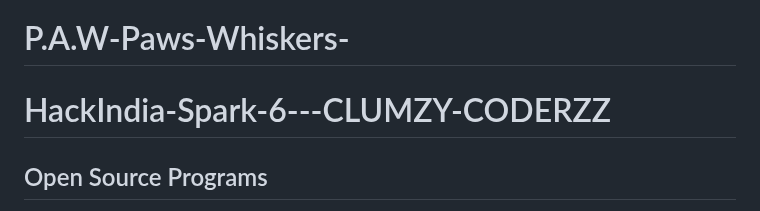
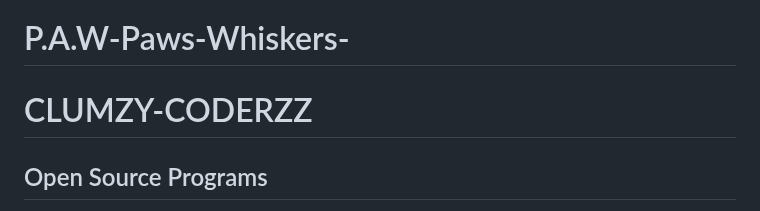
Before and after one commit to SHIVANSH2208/P.A.W-Paws-Whiskers-, a Markdown page: README.md, the part around the change. GitHub-like rendering.

```diff
--- a/README.md
+++ b/README.md
@@ -1,5 +1,5 @@
 # P.A.W-Paws-Whiskers-
-# HackIndia-Spark-6---CLUMZY-CODERZZ
+# CLUMZY-CODERZZ
 ## Open Source Programs
 <p align="center"> P.A.W is ready for HacktIndia Hackathon</p>
  <a href="https://hackindia.xyz//">
```
